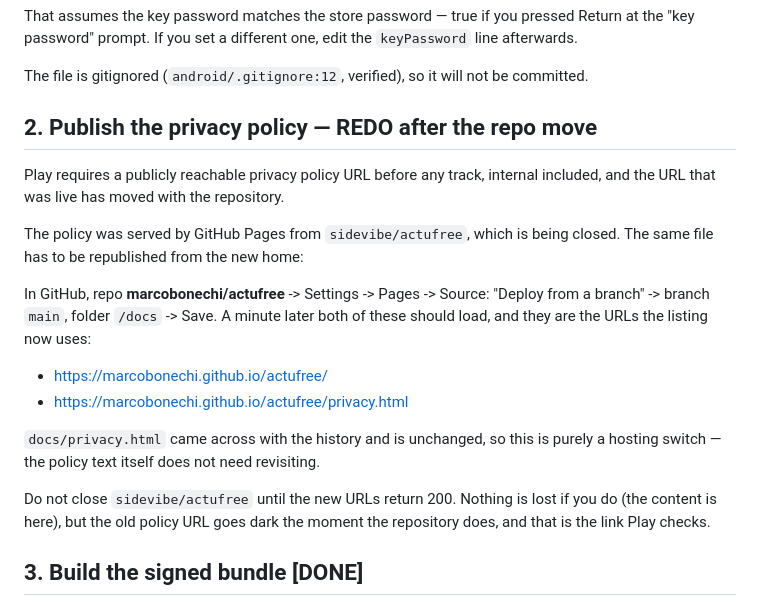
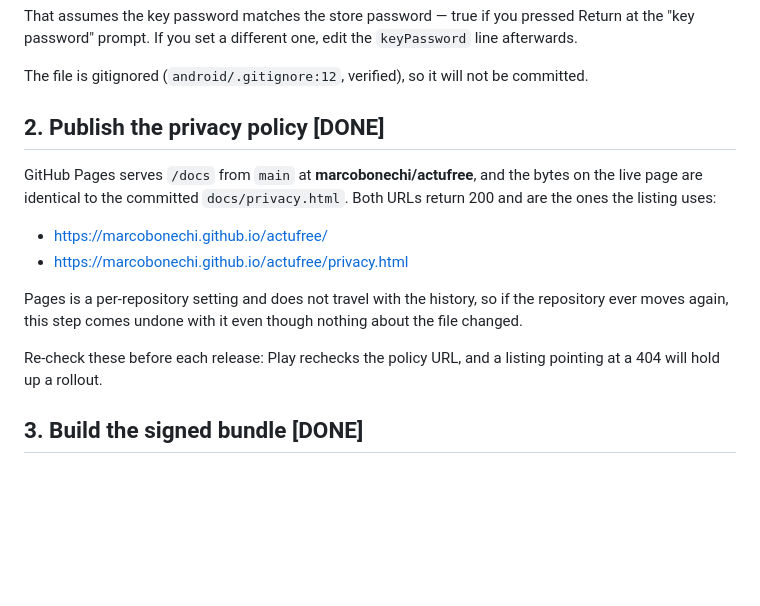
Before and after one commit to marcobonechi/actufree, a Markdown page: store/RELEASE.md, the part around the change. GitHub-like rendering; blank space fills up the shorter version.

Commit message:
The policy is served from its new home
Pages is on at marcobonechi/actufree, both URLs answer, and the bytes on
the live page match docs/privacy.html exactly. Step 2 closes again.

The note about Pages being a per-repository setting stays in, since that
is the part that caught us: the file moved with the history and looked
fine, while the thing actually serving it did not move at all.

Co-Authored-By: Claude Opus 5 <noreply@anthropic.com>

```diff
--- a/store/RELEASE.md
+++ b/store/RELEASE.md
@@ -71,27 +71,21 @@ Return at the "key password" prompt. If you set a different one, edit the
 The file is gitignored (`android/.gitignore:12`, verified), so it will not be
 committed.
 
-## 2. Publish the privacy policy — REDO after the repo move
+## 2. Publish the privacy policy [DONE]
 
-Play requires a publicly reachable privacy policy URL before any track,
-internal included, and the URL that was live has moved with the repository.
-
-The policy was served by GitHub Pages from `sidevibe/actufree`, which is being
-closed. The same file has to be republished from the new home:
-
-In GitHub, repo **marcobonechi/actufree** -> Settings -> Pages -> Source:
-"Deploy from a branch" -> branch `main`, folder `/docs` -> Save. A minute later
-both of these should load, and they are the URLs the listing now uses:
+GitHub Pages serves `/docs` from `main` at **marcobonechi/actufree**, and the
+bytes on the live page are identical to the committed `docs/privacy.html`.
+Both URLs return 200 and are the ones the listing uses:
 
 - https://marcobonechi.github.io/actufree/
 - https://marcobonechi.github.io/actufree/privacy.html
 
-`docs/privacy.html` came across with the history and is unchanged, so this is
-purely a hosting switch — the policy text itself does not need revisiting.
+Pages is a per-repository setting and does not travel with the history, so if
+the repository ever moves again, this step comes undone with it even though
+nothing about the file changed.
 
-Do not close `sidevibe/actufree` until the new URLs return 200. Nothing is lost
-if you do (the content is here), but the old policy URL goes dark the moment
-the repository does, and that is the link Play checks.
+Re-check these before each release: Play rechecks the policy URL, and a listing
+pointing at a 404 will hold up a rollout.
 
 ## 3. Build the signed bundle [DONE]
 
```
